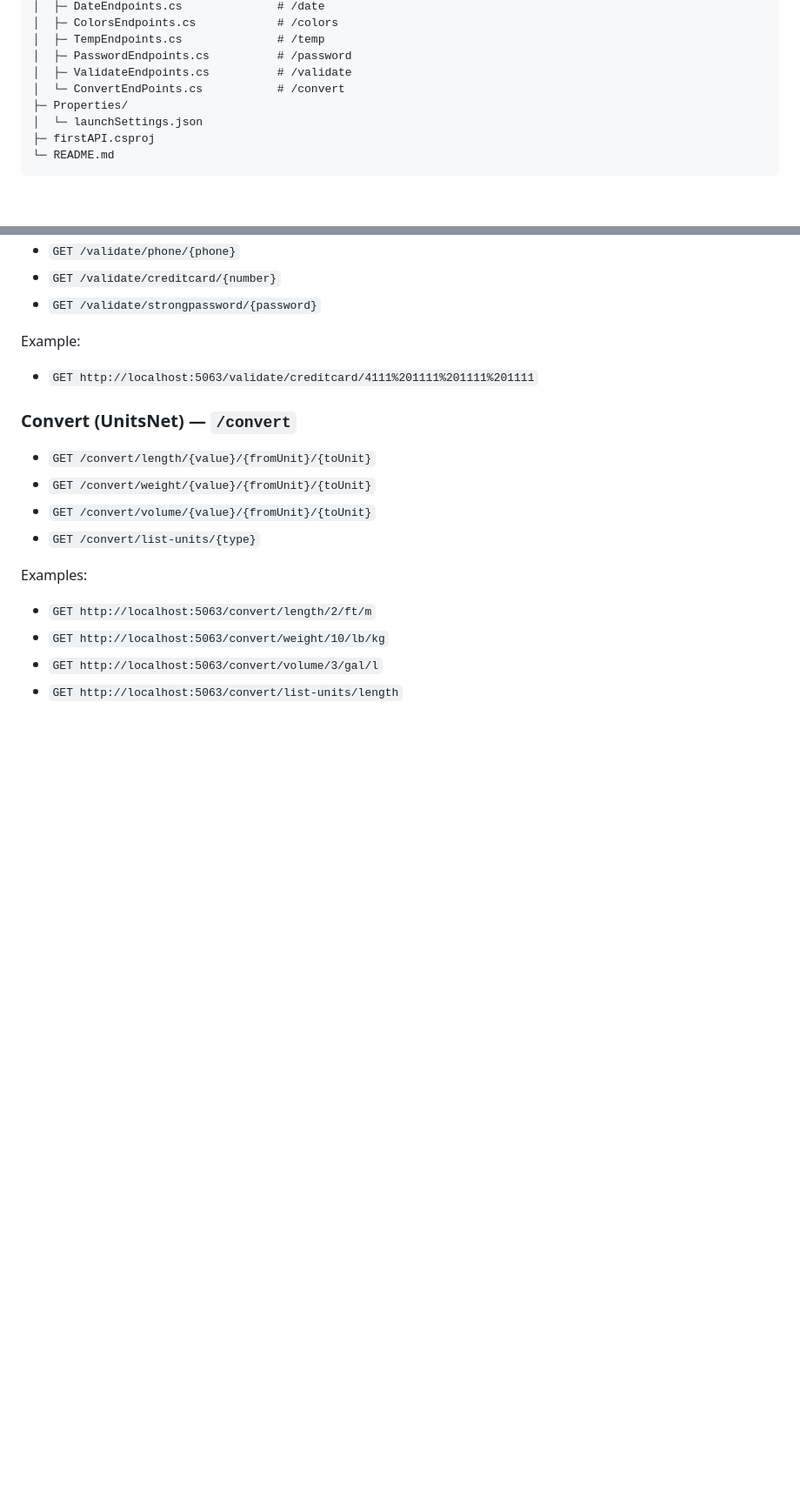
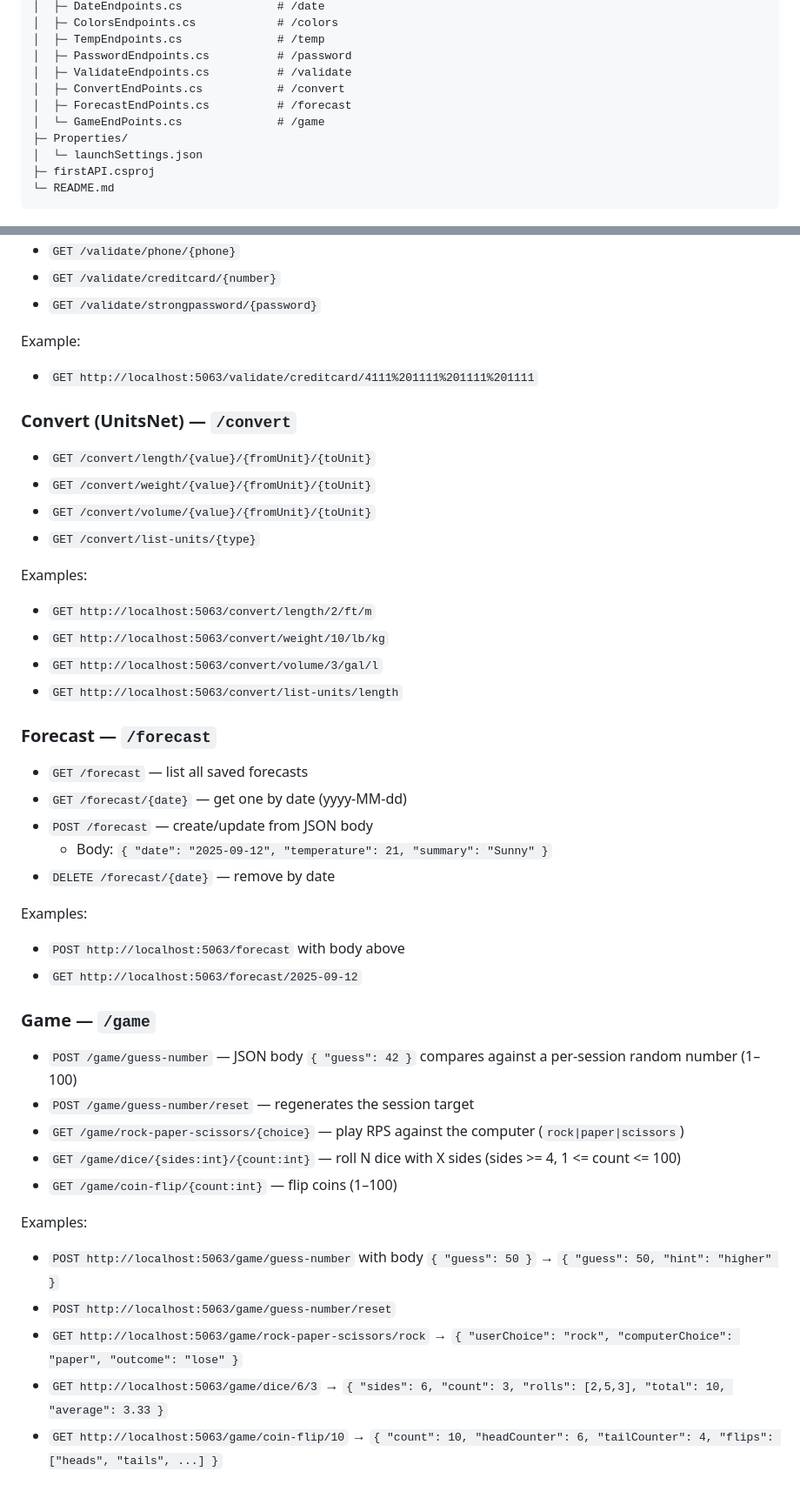
Before and after one commit to 250908-NET/TrangayC, a Markdown page: firstAPI/README.md, 2 parts joined by grey strips. Shown at 87% size. Rendered like a GitHub page; blank space fills up the shorter version.

```diff
--- a/firstAPI/README.md
+++ b/firstAPI/README.md
@@ -21,7 +21,9 @@ firstAPI/
 │  ├─ TempEndpoints.cs              # /temp
 │  ├─ PasswordEndpoints.cs          # /password
 │  ├─ ValidateEndpoints.cs          # /validate
-│  └─ ConvertEndPoints.cs           # /convert
+│  ├─ ConvertEndPoints.cs           # /convert
+│  ├─ ForecastEndPoints.cs          # /forecast
+│  └─ GameEndPoints.cs              # /game
 ├─ Properties/
 │  └─ launchSettings.json
 ├─ firstAPI.csproj
@@ -127,3 +129,28 @@ Examples:
 - `GET http://localhost:5063/convert/weight/10/lb/kg`
 - `GET http://localhost:5063/convert/volume/3/gal/l`
 - `GET http://localhost:5063/convert/list-units/length`
+
+### Forecast — `/forecast`
+- `GET /forecast` — list all saved forecasts
+- `GET /forecast/{date}` — get one by date (yyyy-MM-dd)
+- `POST /forecast` — create/update from JSON body
+  - Body: `{ "date": "2025-09-12", "temperature": 21, "summary": "Sunny" }`
+- `DELETE /forecast/{date}` — remove by date
+
+Examples:
+- `POST http://localhost:5063/forecast` with body above
+- `GET http://localhost:5063/forecast/2025-09-12`
+
+### Game — `/game`
+- `POST /game/guess-number` — JSON body `{ "guess": 42 }` compares against a per-session random number (1–100)
+- `POST /game/guess-number/reset` — regenerates the session target
+- `GET /game/rock-paper-scissors/{choice}` — play RPS against the computer (`rock|paper|scissors`)
+- `GET /game/dice/{sides:int}/{count:int}` — roll N dice with X sides (sides >= 4, 1 <= count <= 100)
+- `GET /game/coin-flip/{count:int}` — flip coins (1–100)
+
+Examples:
+- `POST http://localhost:5063/game/guess-number` with body `{ "guess": 50 }` → `{ "guess": 50, "hint": "higher" }`
+- `POST http://localhost:5063/game/guess-number/reset`
+- `GET http://localhost:5063/game/rock-paper-scissors/rock` → `{ "userChoice": "rock", "computerChoice": "paper", "outcome": "lose" }`
+- `GET http://localhost:5063/game/dice/6/3` → `{ "sides": 6, "count": 3, "rolls": [2,5,3], "total": 10, "average": 3.33 }`
+- `GET http://localhost:5063/game/coin-flip/10` → `{ "count": 10, "headCounter": 6, "tailCounter": 4, "flips": ["heads", "tails", ...] }`
```
Also changed, not shown: other parts of firstAPI/README.md (+2 -2 lines).
